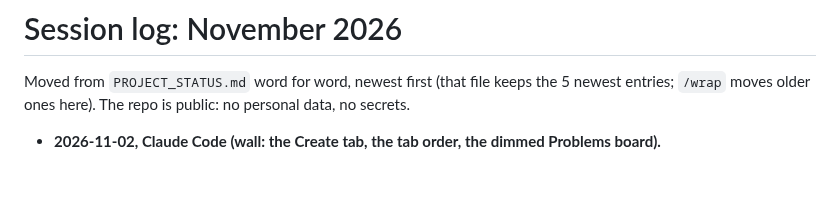
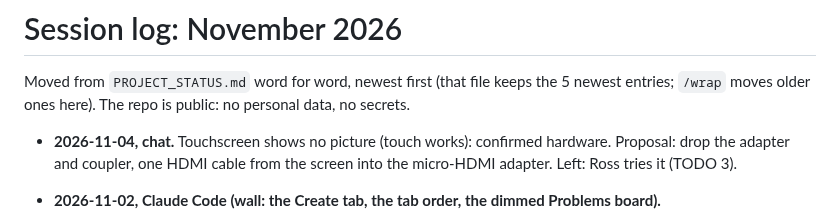
Before and after one commit to rlmck/projectboard, a Markdown page: docs/log/2026-11.md, the part around the change. Rendered like a GitHub page; blank space fills up the shorter version.

```diff
--- a/docs/log/2026-11.md
+++ b/docs/log/2026-11.md
@@ -1,6 +1,8 @@
 # Session log: November 2026
 
 Moved from `PROJECT_STATUS.md` word for word, newest first (that file keeps the 5 newest entries; `/wrap` moves older ones here). The repo is public: no personal data, no secrets.
+
+- **2026-11-04, chat.** Touchscreen shows no picture (touch works): confirmed hardware. Proposal: drop the adapter and coupler, one HDMI cable from the screen into the micro-HDMI adapter. Left: Ross tries it (TODO 3).
 
 - **2026-11-02, Claude Code (wall: the Create tab, the tab order, the dimmed Problems board).**
   - **Found:** the wall-key chain is sound end to end, checked on the Pi without reading the key: the file is there (root:kiosk 0640, 43 chars), its SHA-256 is db/36's, `wall_keys` has 1 live key and it's that one, the kiosk passes it in `#k=`, a `wall_key_ok` call from the Pi with it says true, and a fresh Chromium on the Pi at 1280×720 shows Create. The live screen couldn't be seen; the kiosk was restarted at 14:19. Likeliest cause: a failed first ask at the 08:00 start, retried only after a good problems poll.
```
Also changed, not shown: PROJECT_STATUS.md (+9 -4 lines).
